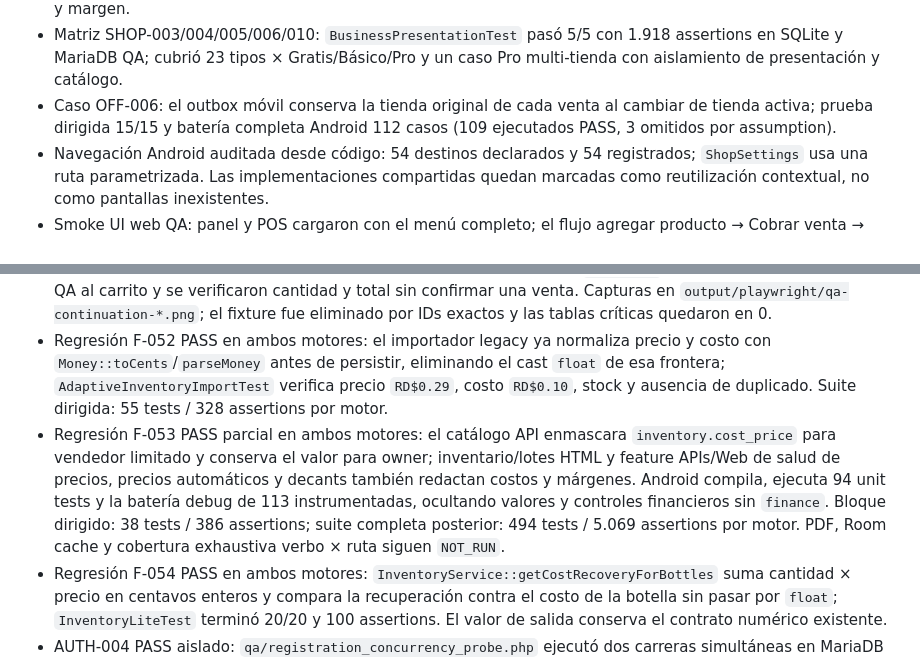
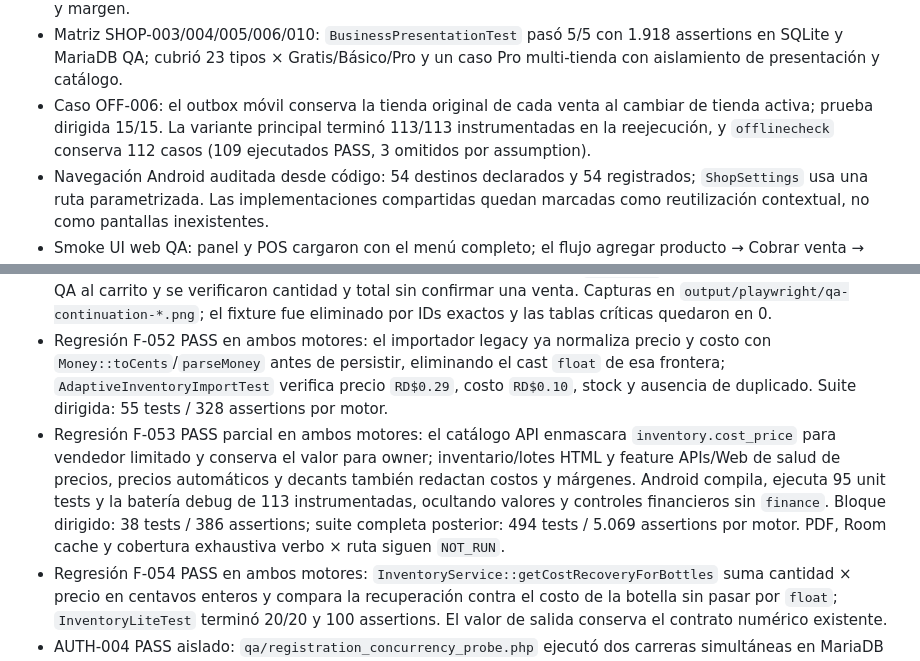
Before and after one commit to wailanbrea/micatalogo, a Markdown page: qa/QA_RELEASE_REPORT.md, 2 parts joined by grey strips. Rendered like a GitHub page.

Commit message:
qa: reconcile Android coverage evidence

```diff
--- a/qa/QA_RELEASE_REPORT.md
+++ b/qa/QA_RELEASE_REPORT.md
@@ -87,7 +87,7 @@ bloqueos siguientes.
 - E2E-08 no se declara PASS financiero hasta resolver F-036 y añadir su regresión de caja/flujo/replay.
 - E2E-11 no se declara PASS financiero hasta resolver F-038 y añadir su regresión de conversión/prorrateo, FIFO y margen.
 - Matriz SHOP-003/004/005/006/010: `BusinessPresentationTest` pasó 5/5 con 1.918 assertions en SQLite y MariaDB QA; cubrió 23 tipos × Gratis/Básico/Pro y un caso Pro multi-tienda con aislamiento de presentación y catálogo.
-- Caso OFF-006: el outbox móvil conserva la tienda original de cada venta al cambiar de tienda activa; prueba dirigida 15/15 y batería completa Android 112 casos (109 ejecutados PASS, 3 omitidos por assumption).
+- Caso OFF-006: el outbox móvil conserva la tienda original de cada venta al cambiar de tienda activa; prueba dirigida 15/15. La variante principal terminó 113/113 instrumentadas en la reejecución, y `offlinecheck` conserva 112 casos (109 ejecutados PASS, 3 omitidos por assumption).
 - Navegación Android auditada desde código: 54 destinos declarados y 54 registrados; `ShopSettings` usa una ruta parametrizada. Las implementaciones compartidas quedan marcadas como reutilización contextual, no como pantallas inexistentes.
 - Smoke UI web QA: panel y POS cargaron con el menú completo; el flujo agregar producto → Cobrar venta → confirmar venta pasó después de la regresión F-039. El registro público mostró dependencia externa de Turnstile y no se usó para escribir datos.
 - Revalidación de 1.0.75 en dispositivos que todavía tienen 1.0.74: `NOT_RUN`.
@@ -101,7 +101,7 @@ bloqueos siguientes.
 - Reejecución Android instrumentada PASS: tras compilar e instalar únicamente debug de QA en `emulator-5554`, la variante principal terminó `OK (113 tests; 110 PASS y 3 omitidos por assumption)`. No se tocó el Samsung ni se instaló/publicó release. La variante `offlinecheck` conserva `OK (112 tests; 109 PASS y 3 omitidos)`.
 - Reejecución Web/API autenticada extendida PASS acotada: con un fixture efímero Pro en `micatalogo_qa_20261008`, Playwright recorrió **43 rutas** del panel y la vitrina pública en `127.0.0.1:8894`; todas respondieron HTTP 200, sin respuestas 4xx/5xx, errores de consola ni `pageerror`. En POS se agregó el producto QA al carrito y se verificaron cantidad y total sin confirmar una venta. Capturas en `output/playwright/qa-continuation-*.png`; el fixture fue eliminado por IDs exactos y las tablas críticas quedaron en 0.
 - Regresión F-052 PASS en ambos motores: el importador legacy ya normaliza precio y costo con `Money::toCents`/`parseMoney` antes de persistir, eliminando el cast `float` de esa frontera; `AdaptiveInventoryImportTest` verifica precio `RD$0.29`, costo `RD$0.10`, stock y ausencia de duplicado. Suite dirigida: 55 tests / 328 assertions por motor.
-- Regresión F-053 PASS parcial en ambos motores: el catálogo API enmascara `inventory.cost_price` para vendedor limitado y conserva el valor para owner; inventario/lotes HTML y feature APIs/Web de salud de precios, precios automáticos y decants también redactan costos y márgenes. Android compila, ejecuta 94 unit tests y la batería debug de 113 instrumentadas, ocultando valores y controles financieros sin `finance`. Bloque dirigido: 38 tests / 386 assertions; suite completa posterior: 494 tests / 5.069 assertions por motor. PDF, Room cache y cobertura exhaustiva verbo × ruta siguen `NOT_RUN`.
+- Regresión F-053 PASS parcial en ambos motores: el catálogo API enmascara `inventory.cost_price` para vendedor limitado y conserva el valor para owner; inventario/lotes HTML y feature APIs/Web de salud de precios, precios automáticos y decants también redactan costos y márgenes. Android compila, ejecuta 95 unit tests y la batería debug de 113 instrumentadas, ocultando valores y controles financieros sin `finance`. Bloque dirigido: 38 tests / 386 assertions; suite completa posterior: 494 tests / 5.069 assertions por motor. PDF, Room cache y cobertura exhaustiva verbo × ruta siguen `NOT_RUN`.
 - Regresión F-054 PASS en ambos motores: `InventoryService::getCostRecoveryForBottles` suma cantidad × precio en centavos enteros y compara la recuperación contra el costo de la botella sin pasar por `float`; `InventoryLiteTest` terminó 20/20 y 100 assertions. El valor de salida conserva el contrato numérico existente.
 - AUTH-004 PASS aislado: `qa/registration_concurrency_probe.php` ejecutó dos carreras simultáneas en MariaDB QA. El mismo correo produjo una sola cuenta y un rechazo por índice único; dos correos con el mismo slug produjeron dos tiendas con slugs únicos base/`-2`. Se eliminaron únicamente los tres usuarios y tres tiendas del fixture y se verificó la base sin residuos.
 
```
